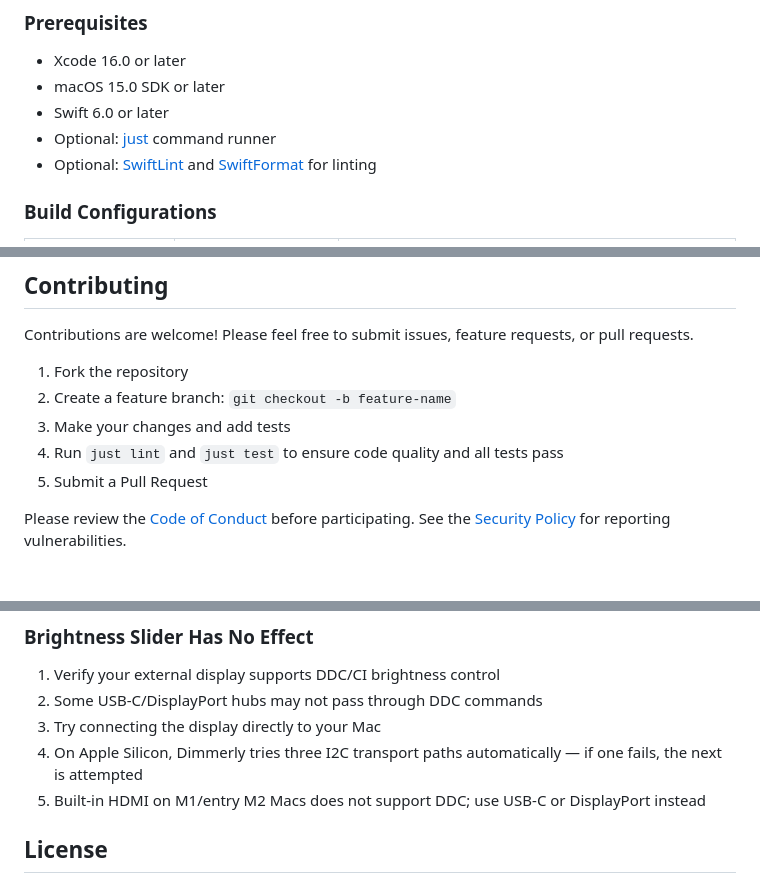
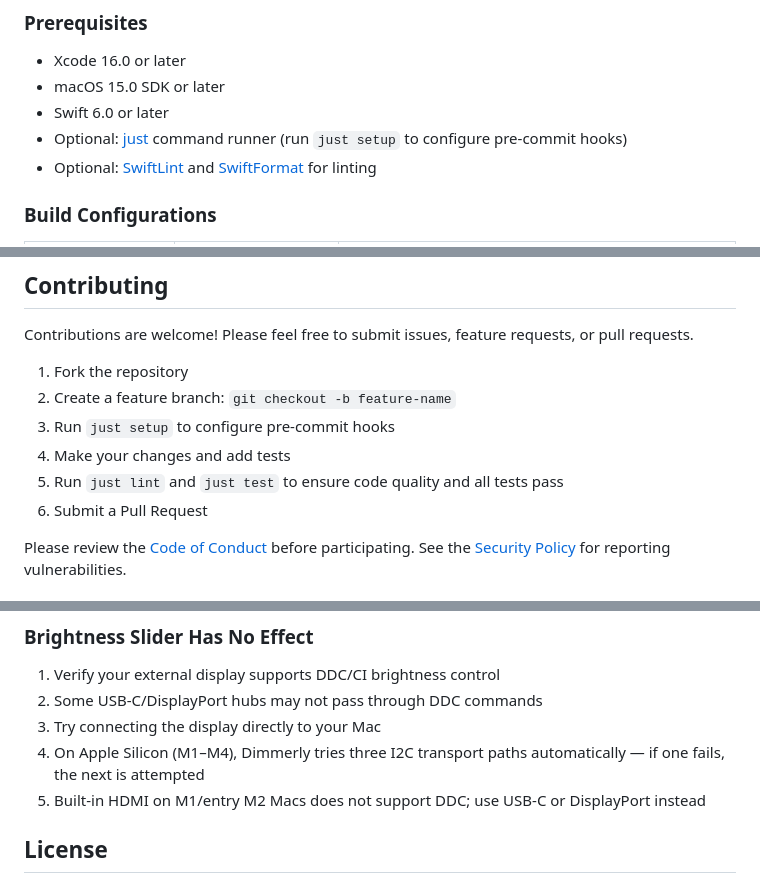
Before and after one commit to olujicz/Dimmerly, a Markdown page: README.md, 3 parts joined by grey strips. Rendered like a GitHub page.

```diff
--- a/README.md
+++ b/README.md
@@ -133,7 +137,7 @@ Access via the menu bar panel (Settings... or ⌘,). All settings are presented
 - Xcode 16.0 or later
 - macOS 15.0 SDK or later
 - Swift 6.0 or later
-- Optional: [just](https://github.com/casey/just) command runner
+- Optional: [just](https://github.com/casey/just) command runner (run `just setup` to configure pre-commit hooks)
 - Optional: [SwiftLint](https://github.com/realm/SwiftLint) and [SwiftFormat](https://github.com/nicklockwood/SwiftFormat) for linting
 
 ### Build Configurations
@@ -212,9 +228,10 @@ Contributions are welcome! Please feel free to submit issues, feature requests,
 
 1. Fork the repository
 2. Create a feature branch: `git checkout -b feature-name`
-3. Make your changes and add tests
-4. Run `just lint` and `just test` to ensure code quality and all tests pass
-5. Submit a Pull Request
+3. Run `just setup` to configure pre-commit hooks
+4. Make your changes and add tests
+5. Run `just lint` and `just test` to ensure code quality and all tests pass
+6. Submit a Pull Request
 
 Please review the [Code of Conduct](CODE_OF_CONDUCT.md) before participating. See the [Security Policy](SECURITY.md) for reporting vulnerabilities.
 
@@ -237,7 +254,7 @@ Please review the [Code of Conduct](CODE_OF_CONDUCT.md) before participating. Se
 1. Verify your external display supports DDC/CI brightness control
 2. Some USB-C/DisplayPort hubs may not pass through DDC commands
 3. Try connecting the display directly to your Mac
-4. On Apple Silicon, Dimmerly tries three I2C transport paths automatically — if one fails, the next is attempted
+4. On Apple Silicon (M1–M4), Dimmerly tries three I2C transport paths automatically — if one fails, the next is attempted
 5. Built-in HDMI on M1/entry M2 Macs does not support DDC; use USB-C or DisplayPort instead
 
 ## License
```
Also changed, not shown: other parts of README.md (+18 -2 lines), CHANGELOG.md (+13 -4 lines).
